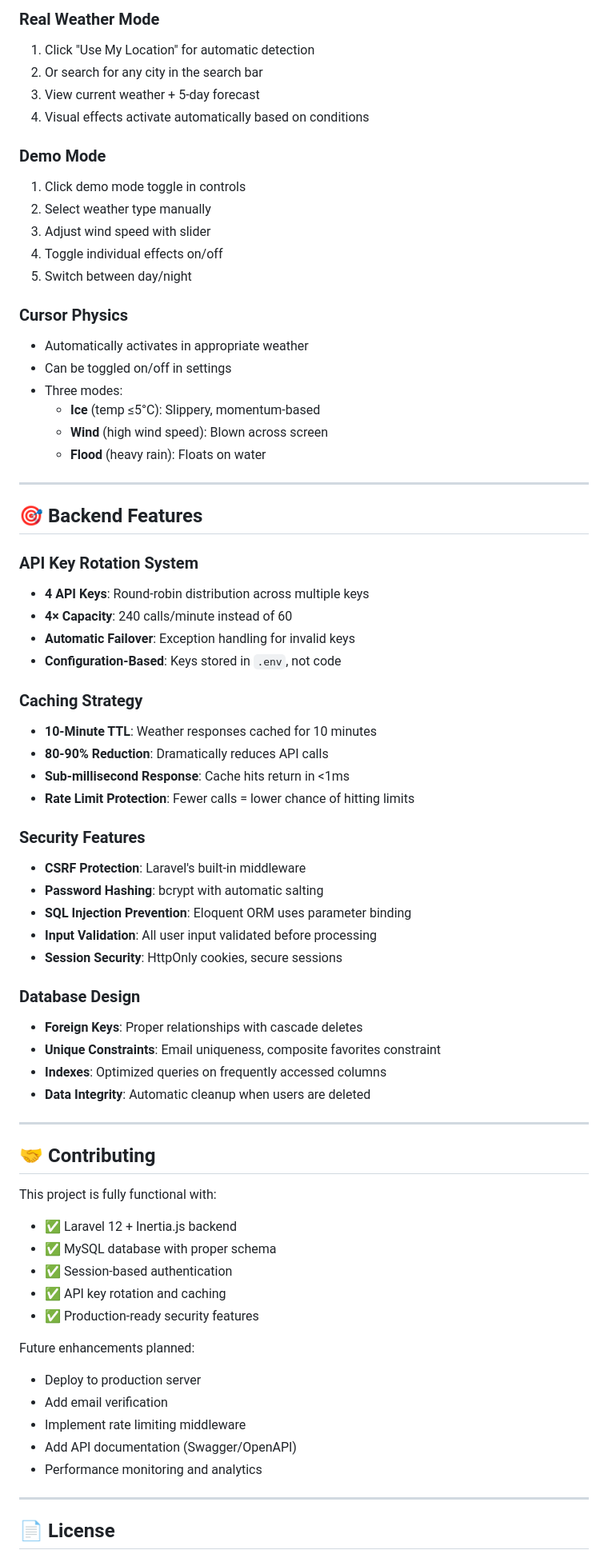
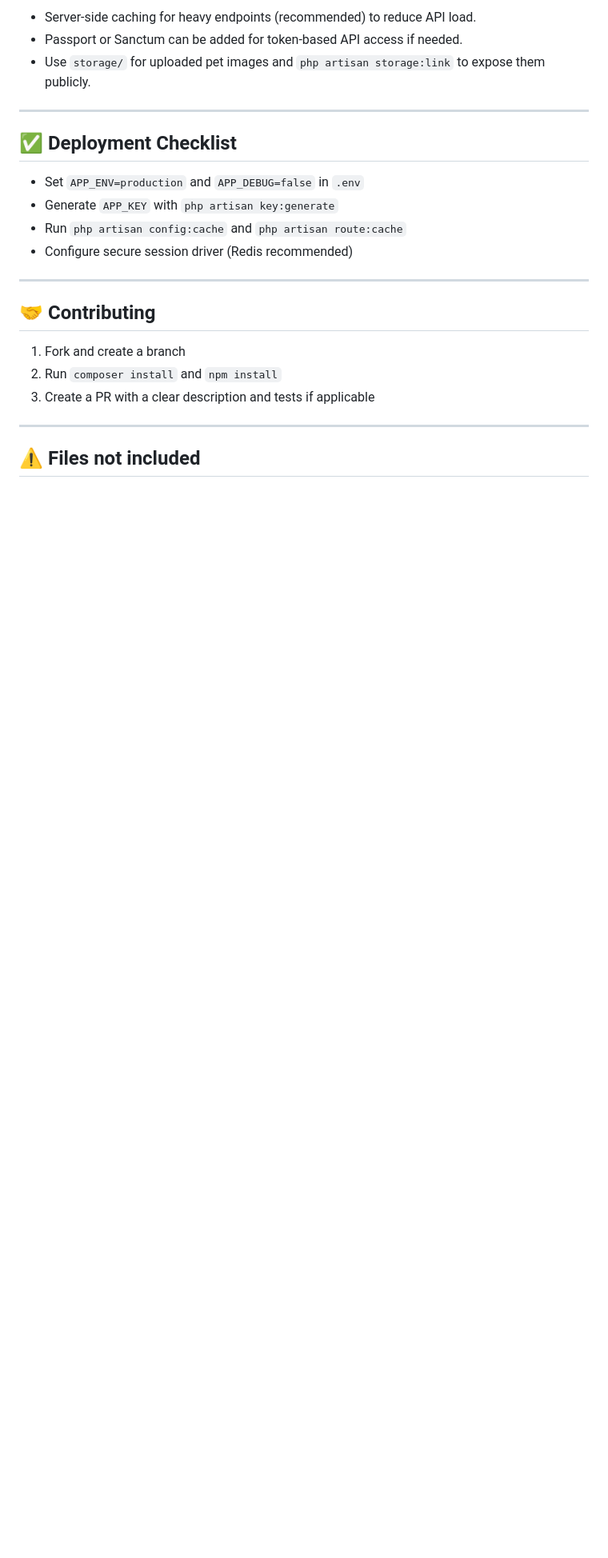
Before and after one commit to jharedmiguelpaderna/Pet-Adoption-, a Markdown page: README.md, the part around one of its changes. Shown at 80% size. Drawn GitHub-style; blank space fills up the shorter version.

```diff
--- a/README.md
+++ b/README.md
@@ -153,73 +133,26 @@ CLIM8BIT/
 
-### Real Weather Mode
-1. Click "Use My Location" for automatic detection
-2. Or search for any city in the search bar
-3. View current weather + 5-day forecast
-4. Visual effects activate automatically based on conditions
-
-### Demo Mode
-1. Click demo mode toggle in controls
-2. Select weather type manually
-3. Adjust wind speed with slider
-4. Toggle individual effects on/off
-5. Switch between day/night
-
-### Cursor Physics
-- Automatically activates in appropriate weather
-- Can be toggled on/off in settings
-- Three modes:
-  - **Ice** (temp ≤5°C): Slippery, momentum-based
-  - **Wind** (high wind speed): Blown across screen
-  - **Flood** (heavy rain): Floats on water
+- Server-side caching for heavy endpoints (recommended) to reduce API load.
+- Passport or Sanctum can be added for token-based API access if needed.
+- Use `storage/` for uploaded pet images and `php artisan storage:link` to expose them publicly.
 
 ---
 
-## 🎯 Backend Features
+## ✅ Deployment Checklist
 
-### API Key Rotation System
-- **4 API Keys**: Round-robin distribution across multiple keys
-- **4× Capacity**: 240 calls/minute instead of 60
-- **Automatic Failover**: Exception handling for invalid keys
-- **Configuration-Based**: Keys stored in `.env`, not code
-
-### Caching Strategy
-- **10-Minute TTL**: Weather responses cached for 10 minutes
-- **80-90% Reduction**: Dramatically reduces API calls
-- **Sub-millisecond Response**: Cache hits return in <1ms
-- **Rate Limit Protection**: Fewer calls = lower chance of hitting limits
-
-### Security Features
-- **CSRF Protection**: Laravel's built-in middleware
-- **Password Hashing**: bcrypt with automatic salting
-- **SQL Injection Prevention**: Eloquent ORM uses parameter binding
-- **Input Validation**: All user input validated before processing
-- **Session Security**: HttpOnly cookies, secure sessions
-
-### Database Design
-- **Foreign Keys**: Proper relationships with cascade deletes
-- **Unique Constraints**: Email uniqueness, composite favorites constraint
-- **Indexes**: Optimized queries on frequently accessed columns
-- **Data Integrity**: Automatic cleanup when users are deleted
+- Set `APP_ENV=production` and `APP_DEBUG=false` in `.env`
+- Generate `APP_KEY` with `php artisan key:generate`
+- Run `php artisan config:cache` and `php artisan route:cache`
+- Configure secure session driver (Redis recommended)
 
 ---
 
 ## 🤝 Contributing
 
-This project is fully functional with:
-- ✅ Laravel 12 + Inertia.js backend
-- ✅ MySQL database with proper schema
-- ✅ Session-based authentication
-- ✅ API key rotation and caching
-- ✅ Production-ready security features
-
-Future enhancements planned:
-- Deploy to production server
-- Add email verification
-- Implement rate limiting middleware
-- Add API documentation (Swagger/OpenAPI)
-- Performance monitoring and analytics
+1. Fork and create a branch
+2. Run `composer install` and `npm install`
+3. Create a PR with a clear description and tests if applicable
 
 ---
 
-## 📄 License
+## ⚠️ Files not included
 
```
Also changed, not shown: other parts of README.md (+109 -158 lines).
